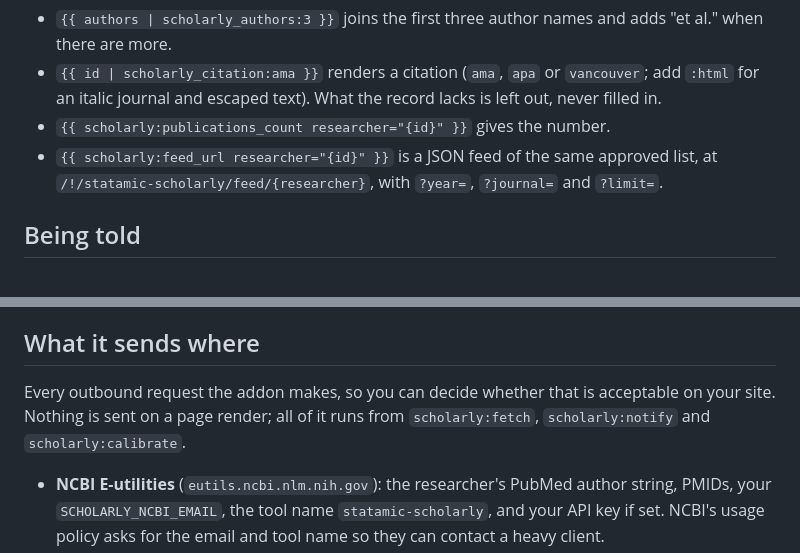
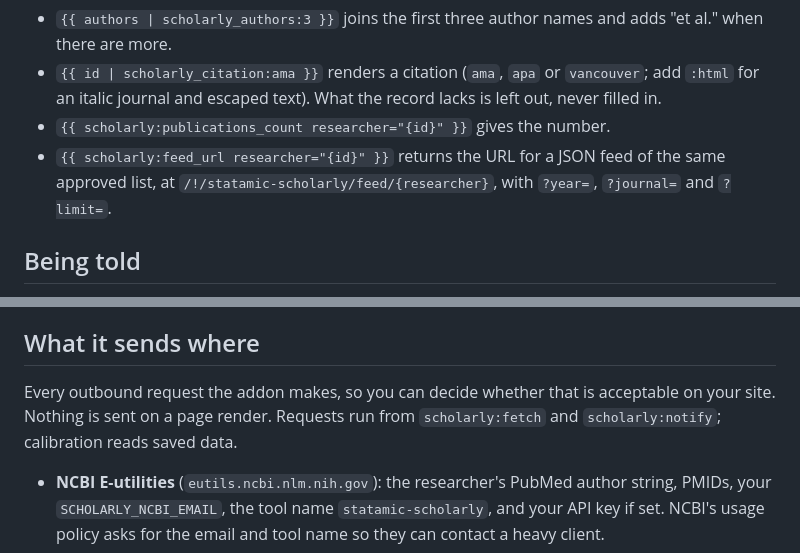
Before and after one commit to bpmore/statamic-scholarly, a Markdown page: README.md, 2 parts joined by grey strips. GitHub-like rendering.

```diff
--- a/README.md
+++ b/README.md
@@ -257,8 +263,8 @@ and `journal` work as on the collection tag.
   `vancouver`; add `:html` for an italic journal and escaped text). What the
   record lacks is left out, never filled in.
 - `{{ scholarly:publications_count researcher="{id}" }}` gives the number.
-- `{{ scholarly:feed_url researcher="{id}" }}` is a JSON feed of the same
-  approved list, at `/!/statamic-scholarly/feed/{researcher}`, with
+- `{{ scholarly:feed_url researcher="{id}" }}` returns the URL for a JSON
+  feed of the same approved list, at `/!/statamic-scholarly/feed/{researcher}`, with
   `?year=`, `?journal=` and `?limit=`.
 
 ## Being told
@@ -304,8 +310,8 @@ only whether they are set.
 ## What it sends where
 
 Every outbound request the addon makes, so you can decide whether that is
-acceptable on your site. Nothing is sent on a page render; all of it runs
-from `scholarly:fetch`, `scholarly:notify` and `scholarly:calibrate`.
+acceptable on your site. Nothing is sent on a page render. Requests run
+from `scholarly:fetch` and `scholarly:notify`; calibration reads saved data.
 
 - **NCBI E-utilities** (`eutils.ncbi.nlm.nih.gov`): the researcher's PubMed
   author string, PMIDs, your `SCHOLARLY_NCBI_EMAIL`, the tool name
```
Also changed, not shown: other parts of README.md (+37 -31 lines), CHANGELOG.md (+15 -0 lines), docs/marketplace.md (+14 -90 lines), docs/screenshots/01-publication-review.jpg (added), docs/screenshots/02-review-actions.jpg (added), docs/screenshots/03-publication-details.jpg (added), docs/screenshots/04-researcher-summary.jpg (added), docs/screenshots/05-scholarly-status.jpg (added), docs/screenshots/06-source-settings.jpg (added).
